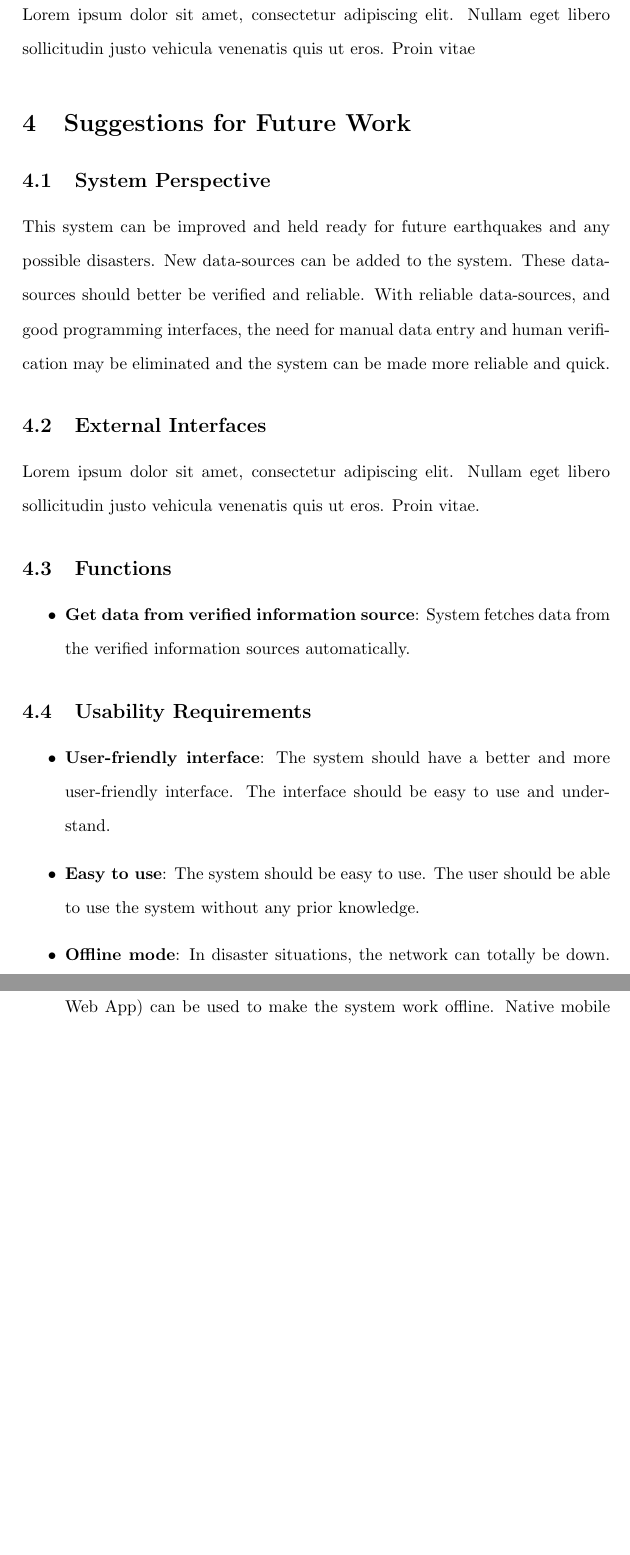
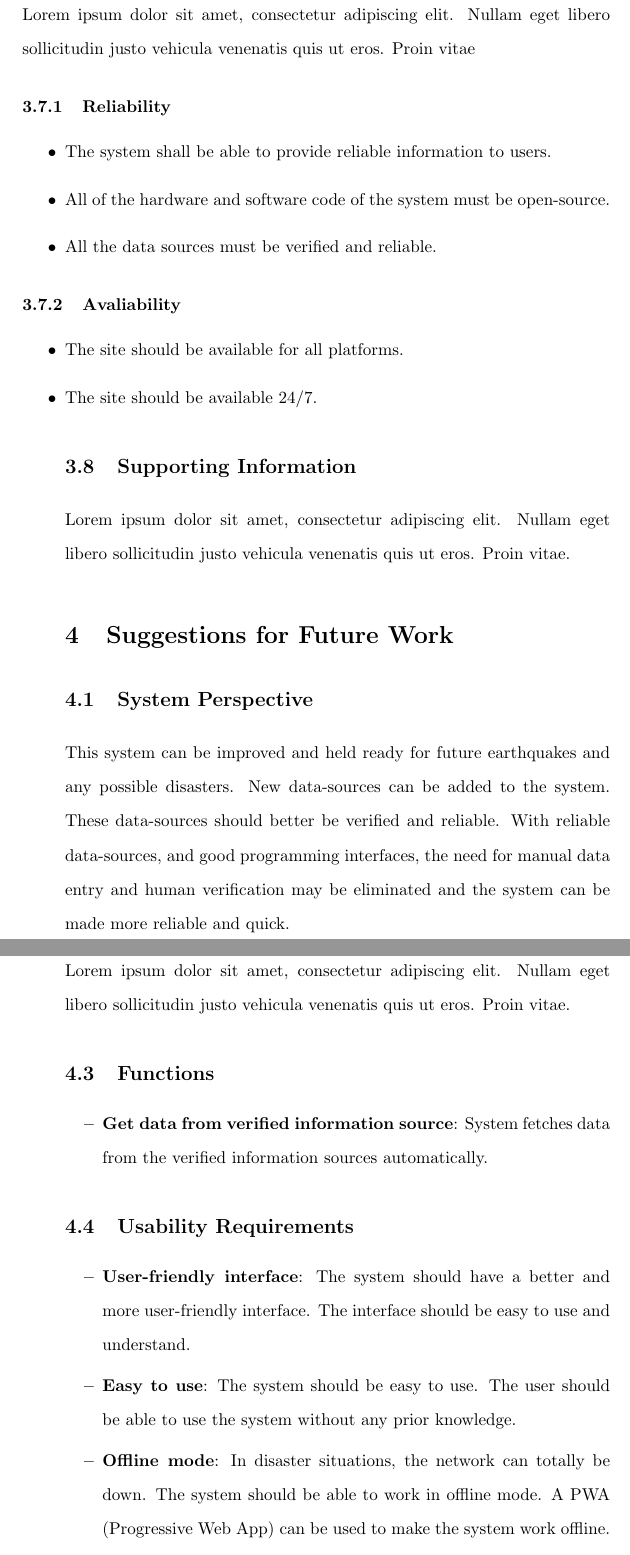
Before and after one commit to gecitemre/s6-group-projects, a LaTeX document (ceng350/SRS/srs.tex): two parts of pages 14 and 15 of 15 before the commit and two parts of pages 14 and 15 of 16 after it, joined at a grey line, cut so that both start at the same text, the shorter picture padded with empty space. Compiled offline with pdfLaTeX.

Commit message:
start 3.7

```diff
--- a/ceng350/SRS/srs.tex
+++ b/ceng350/SRS/srs.tex
@@ -419,6 +419,21 @@
 
         Lorem ipsum dolor sit amet, consectetur adipiscing elit. Nullam eget libero sollicitudin justo vehicula venenatis quis ut eros. Proin vitae
 
+            \subsubsection{Reliability}
+            \begin{itemize}
+                \item The system shall be able to provide reliable information to users.
+                \item All of the hardware and software code of the system must be open-source.
+                \item All the data sources must be verified and reliable.
+            \end{itemize}
+
+            \subsubsection{Avaliability}
+            \begin{itemize}
+                \item The site should be available for all platforms.
+                \item The site should be available 24/7.
+        \subsection{Supporting Information}
+
+        Lorem ipsum dolor sit amet, consectetur adipiscing elit. Nullam eget libero sollicitudin justo vehicula venenatis quis ut eros. Proin vitae.
+
     \section{Suggestions for Future Work}
 
 
```
Also changed, not shown: ceng350/SRS/srs.pdf.
